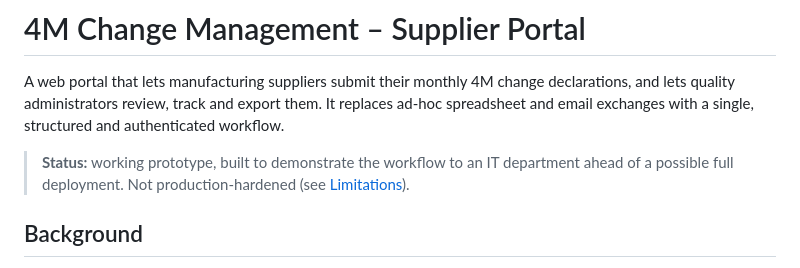
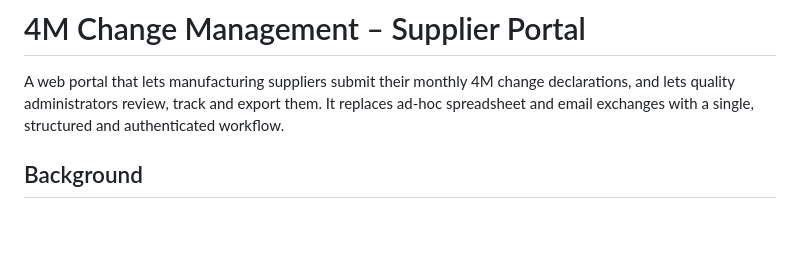
Before and after one commit to VatsalPaliwal/4M-Supplier-Portal-, a Markdown page: README.md, the part around the change. Rendered like a GitHub page; blank space fills up the shorter version.

Commit message:
Update README to remove prototype status
Removed status note about the prototype and production readiness.

```diff
--- a/README.md
+++ b/README.md
@@ -1,8 +1,6 @@
 # 4M Change Management – Supplier Portal
 
 A web portal that lets manufacturing suppliers submit their monthly 4M change declarations, and lets quality administrators review, track and export them. It replaces ad-hoc spreadsheet and email exchanges with a single, structured and authenticated workflow.
-
-> **Status:** working prototype, built to demonstrate the workflow to an IT department ahead of a possible full deployment. Not production-hardened (see [Limitations](#limitations-and-roadmap)).
 
 ## Background
 
```
